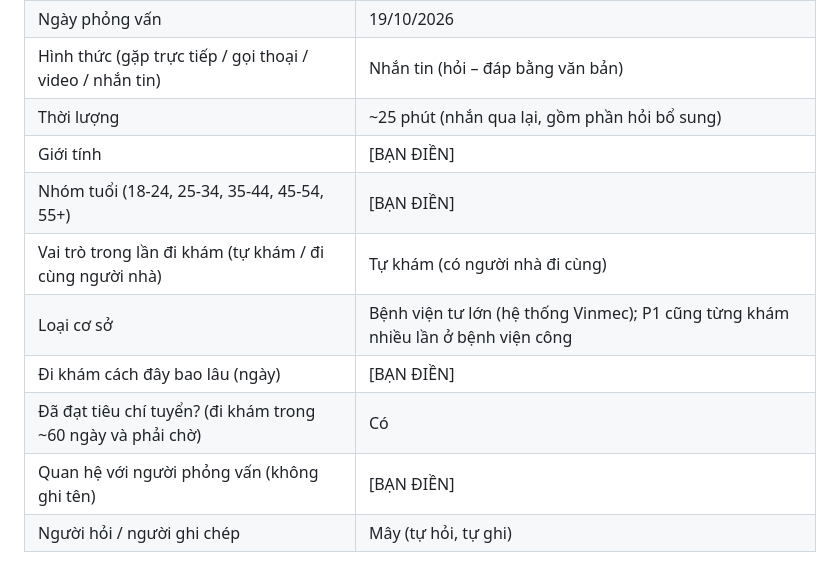
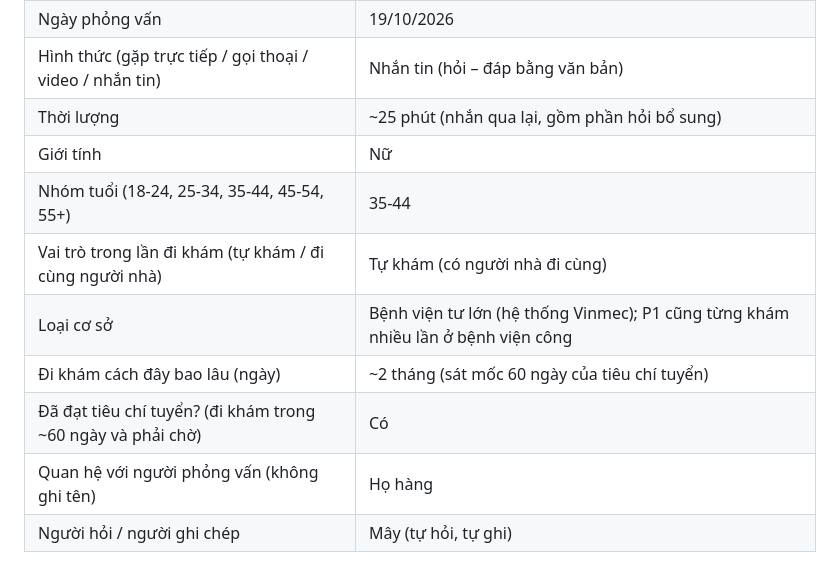
Before and after one commit to khanhmay004/vinmec-exploration-sprint, a Markdown page: 01-phong-van/P1.md, the part around the change. GitHub-like rendering.

```diff
--- a/01-phong-van/P1.md
+++ b/01-phong-van/P1.md
@@ -8,13 +8,13 @@
 | Ngày phỏng vấn | 19/10/2026 |
 | Hình thức (gặp trực tiếp / gọi thoại / video / nhắn tin) | Nhắn tin (hỏi – đáp bằng văn bản) |
 | Thời lượng | ~25 phút (nhắn qua lại, gồm phần hỏi bổ sung) |
-| Giới tính | [BẠN ĐIỀN] |
-| Nhóm tuổi (18-24, 25-34, 35-44, 45-54, 55+) | [BẠN ĐIỀN] |
+| Giới tính | Nữ |
+| Nhóm tuổi (18-24, 25-34, 35-44, 45-54, 55+) | 35-44 |
 | Vai trò trong lần đi khám (tự khám / đi cùng người nhà) | Tự khám (có người nhà đi cùng) |
 | Loại cơ sở | Bệnh viện tư lớn (hệ thống Vinmec); P1 cũng từng khám nhiều lần ở bệnh viện công |
-| Đi khám cách đây bao lâu (ngày) | [BẠN ĐIỀN] |
+| Đi khám cách đây bao lâu (ngày) | ~2 tháng (sát mốc 60 ngày của tiêu chí tuyển) |
 | Đã đạt tiêu chí tuyển? (đi khám trong ~60 ngày và phải chờ) | Có |
-| Quan hệ với người phỏng vấn (không ghi tên) | [BẠN ĐIỀN] |
+| Quan hệ với người phỏng vấn (không ghi tên) | Họ hàng |
 | Người hỏi / người ghi chép | Mây (tự hỏi, tự ghi) |
 
 Ghi chú nền (không phải thông tin sức khỏe): P1 tự nhận "có biết một ít về y khoa" — ảnh hưởng tới cách đọc nhu cầu xem kết quả sớm, xem mục 8.
```
Also changed, not shown: 01-phong-van/P2.md (+3 -3 lines).
